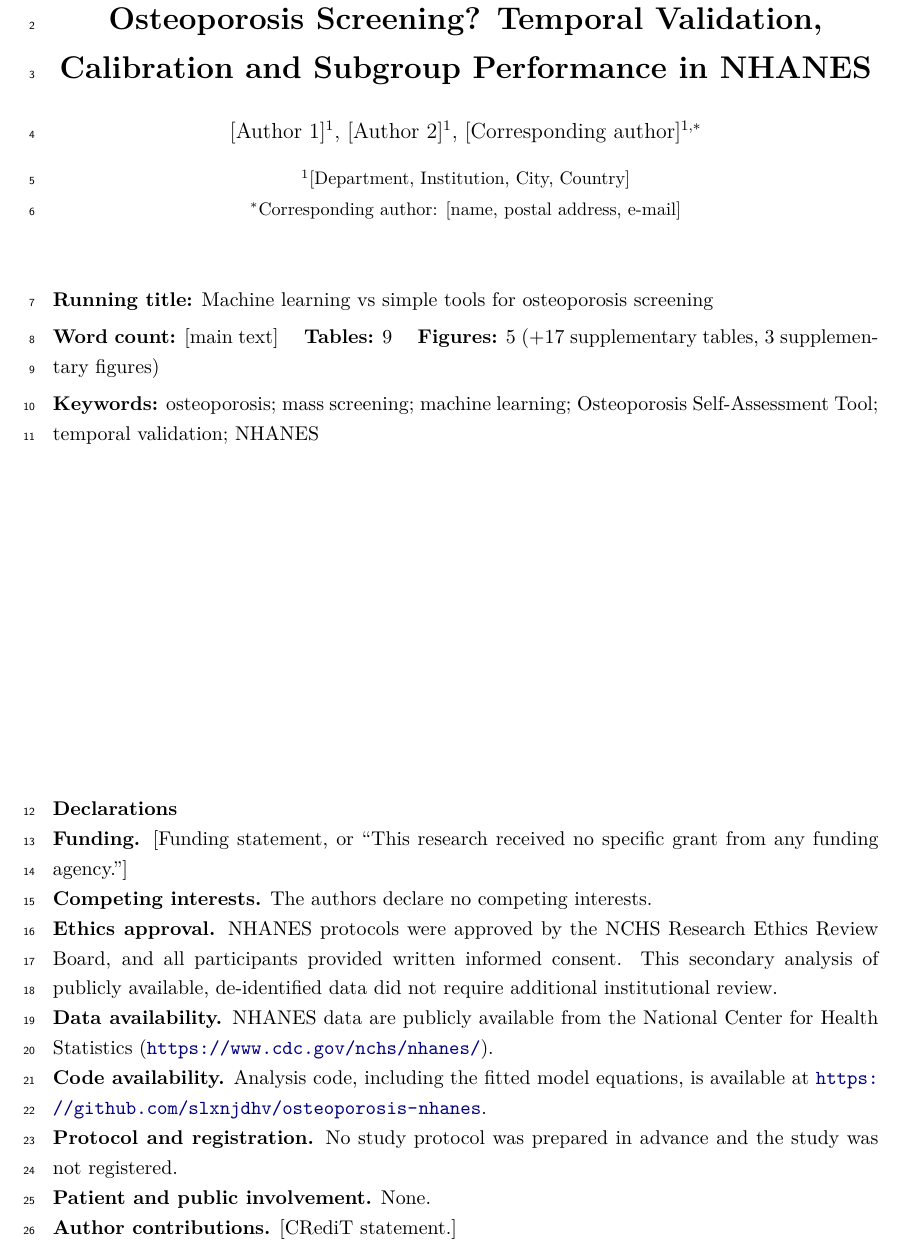
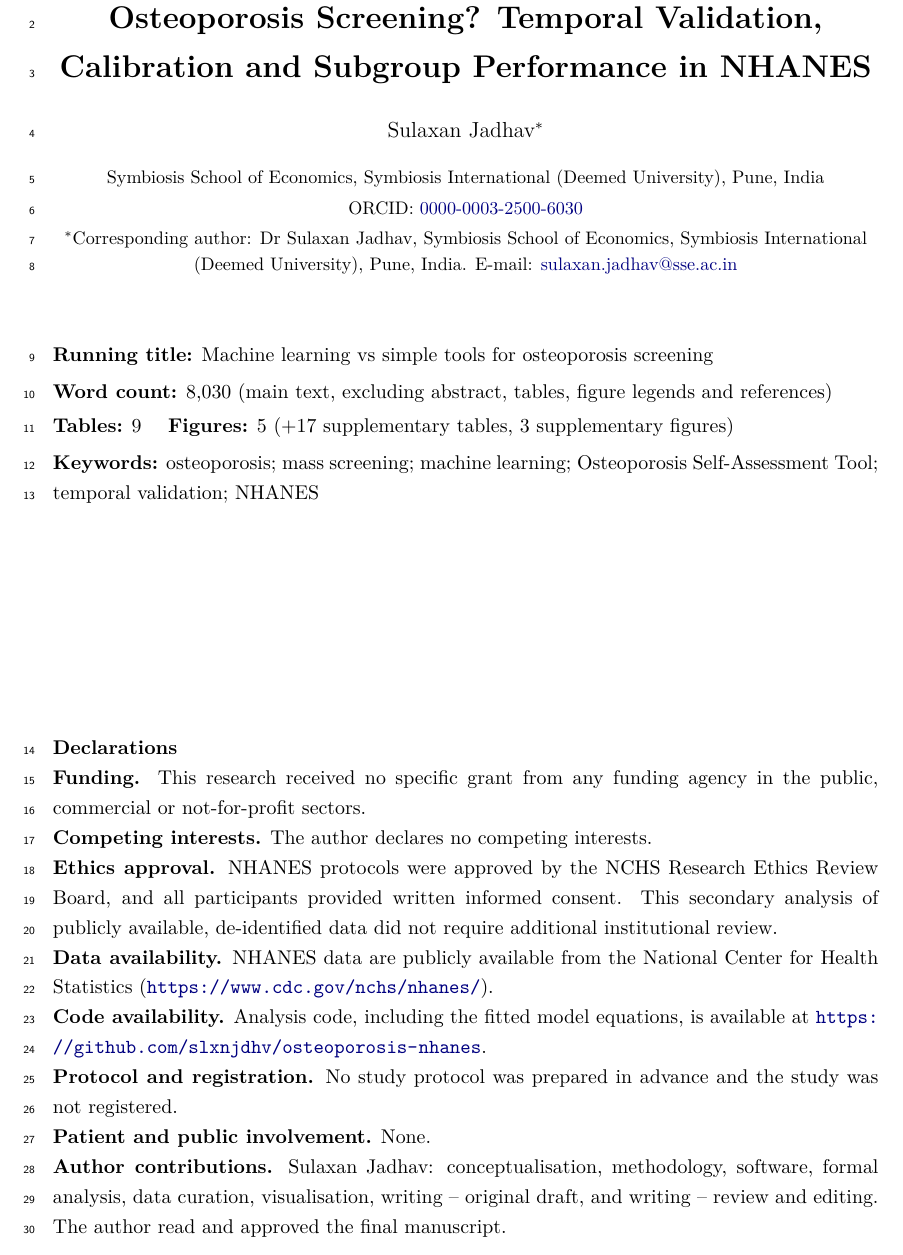
Before and after one commit to slxnjdhv/osteoporosis-nhanes, a LaTeX paper (manuscript/main.tex): part of page 1 of 39, cut so that both start at the same text. Compiled offline with pdfLaTeX.

Commit message:
Fill in title-page author details, funding, contributions and word count
Co-Authored-By: Claude Opus 5.5 <noreply@anthropic.com>

```diff
--- a/manuscript/main.tex
+++ b/manuscript/main.tex
@@ -38,27 +38,29 @@
 \begin{center}
 {\LARGE\bfseries Does Machine Learning Improve on Simple Tools for Osteoporosis Screening? Temporal Validation, Calibration and Subgroup Performance in NHANES\par}
 \vspace{1.5em}
-{\large [Author 1]$^{1}$, [Author 2]$^{1}$, [Corresponding author]$^{1,*}$\par}
+{\large Sulaxan Jadhav$^{*}$\par}
 \vspace{1em}
-{\small $^{1}$[Department, Institution, City, Country]\\[2pt]
-$^{*}$Corresponding author: [name, postal address, e-mail]\par}
+{\small Symbiosis School of Economics, Symbiosis International (Deemed University), Pune, India\\[2pt]
+ORCID: \href{https://orcid.org/0000-0003-2500-6030}{0000-0003-2500-6030}\\[2pt]
+$^{*}$Corresponding author: Dr Sulaxan Jadhav, Symbiosis School of Economics, Symbiosis International (Deemed University), Pune, India. E-mail: \href{mailto:sulaxan.jadhav@sse.ac.in}{sulaxan.jadhav@sse.ac.in}\par}
 \end{center}
 \vspace{2em}
 \noindent\textbf{Running title:} Machine learning vs simple tools for osteoporosis screening\\[4pt]
-\textbf{Word count:} [main text] \quad \textbf{Tables:} 9 \quad \textbf{Figures:} 5 (+17 supplementary tables, 3 supplementary figures)\\[4pt]
+\textbf{Word count:} 8,030 (main text, excluding abstract, tables, figure legends and references)\\[2pt]
+\textbf{Tables:} 9 \quad \textbf{Figures:} 5 (+17 supplementary tables, 3 supplementary figures)\\[4pt]
 \textbf{Keywords:} osteoporosis; mass screening; machine learning; Osteoporosis Self-Assessment Tool; temporal validation; NHANES
 
 \vfill
 \noindent\textbf{Declarations}
 
-\noindent\textbf{Funding.} [Funding statement, or ``This research received no specific grant from any funding agency.'']\\
-\textbf{Competing interests.} The authors declare no competing interests.\\
+\noindent\textbf{Funding.} This research received no specific grant from any funding agency in the public, commercial or not-for-profit sectors.\\
+\textbf{Competing interests.} The author declares no competing interests.\\
 \textbf{Ethics approval.} NHANES protocols were approved by the NCHS Research Ethics Review Board, and all participants provided written informed consent. This secondary analysis of publicly available, de-identified data did not require additional institutional review.\\
 \textbf{Data availability.} NHANES data are publicly available from the National Center for Health Statistics (\url{https://www.cdc.gov/nchs/nhanes/}).\\
 \textbf{Code availability.} Analysis code, including the fitted model equations, is available at \url{https://github.com/slxnjdhv/osteoporosis-nhanes}.\\
 \textbf{Protocol and registration.} No study protocol was prepared in advance and the study was not registered.\\
 \textbf{Patient and public involvement.} None.\\
-\textbf{Author contributions.} [CRediT statement.]
+\textbf{Author contributions.} Sulaxan Jadhav: conceptualisation, methodology, software, formal analysis, data curation, visualisation, writing -- original draft, and writing -- review and editing. The author read and approved the final manuscript.
 \end{titlepage}
 
 % ---------------------------------------------------------------- Abstract
```
Also changed, not shown: manuscript/README.md, manuscript/main.pdf.
